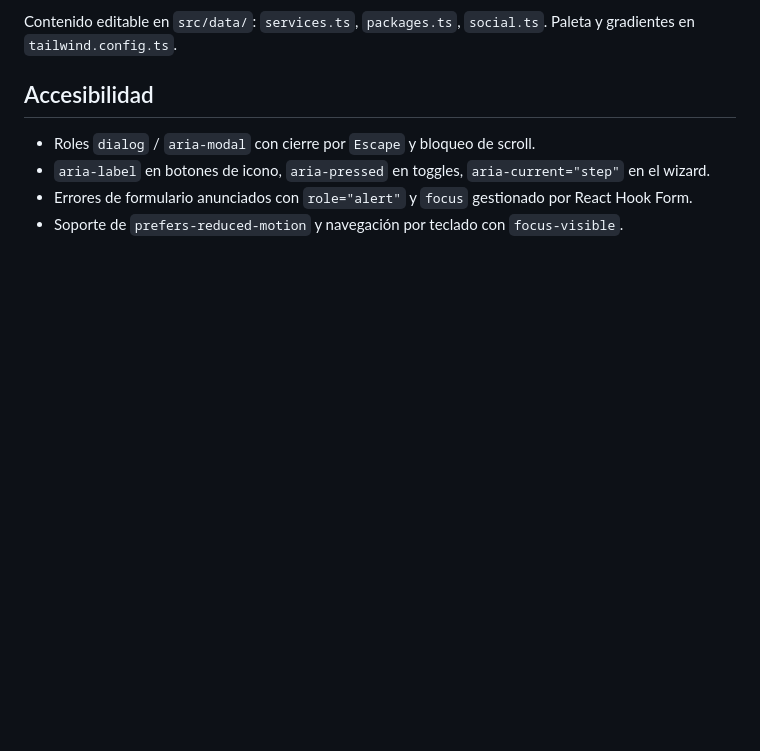
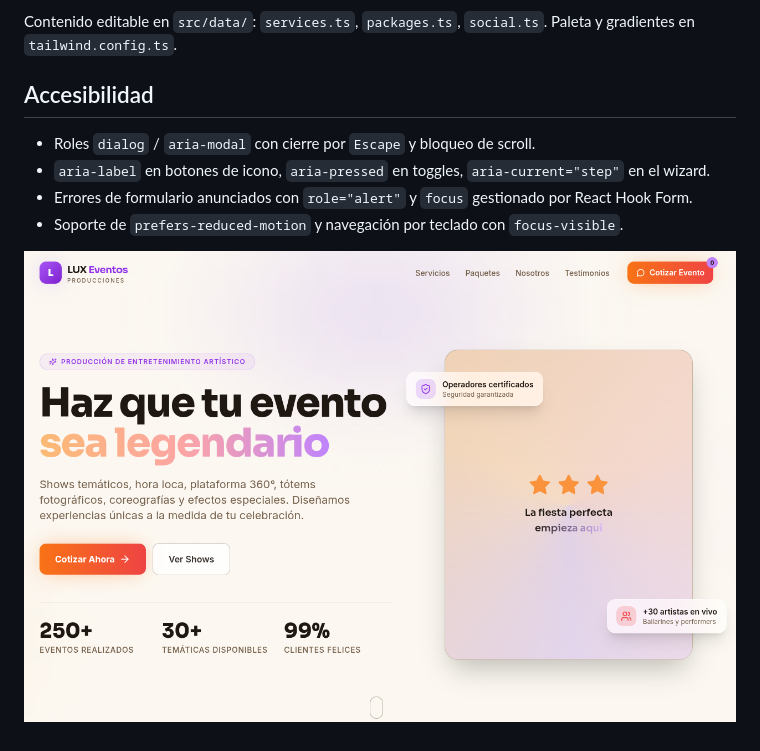
Before and after one commit to FrancoOnce/LUX-SPA, a Markdown page: README.md, the part around the change. Drawn GitHub-style; pictures changed too: assets/image1.png (added); blank space fills up the shorter version.

Commit message:
Prueba de subida de imagene en README.md

```diff
--- a/README.md
+++ b/README.md
@@ -95,3 +95,6 @@ Paleta y gradientes en `tailwind.config.ts`.
 - `aria-label` en botones de icono, `aria-pressed` en toggles, `aria-current="step"` en el wizard.
 - Errores de formulario anunciados con `role="alert"` y `focus` gestionado por React Hook Form.
 - Soporte de `prefers-reduced-motion` y navegación por teclado con `focus-visible`.
+
+
+![description](assets/image1.png)
```
